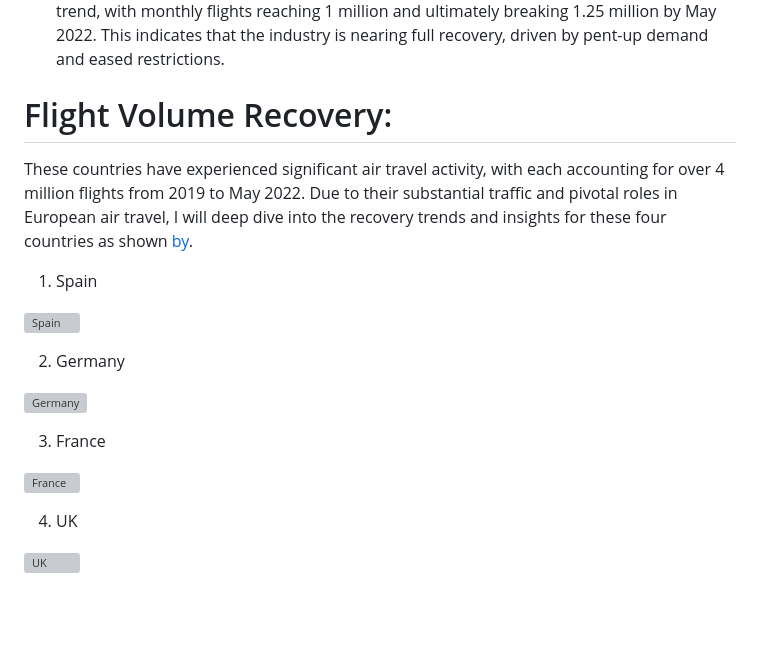
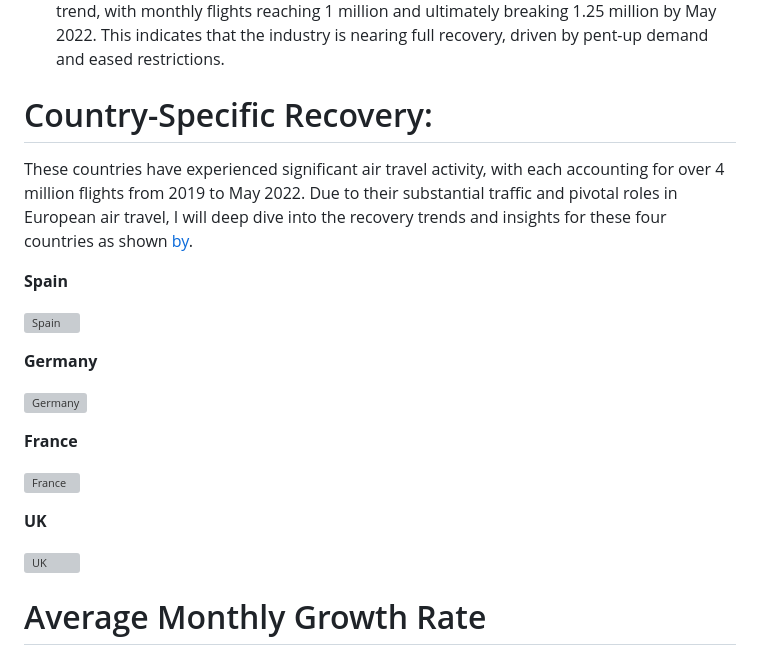
Before and after one commit to tomzjwang/Post-Pandemic_Aviation_Trends, a Markdown page: README.md, the part around the change. GitHub-like rendering; blank space fills up the shorter version; grey boxes are pictures that could not be loaded.

```diff
--- a/README.md
+++ b/README.md
@@ -25,21 +25,24 @@ Month-over-Month Growth Rate: Compares the percentage of flights recovered each
 5. Approaching Pre-Pandemic Levels: From July 2021 onwards, there was a strong upward trend, with monthly flights reaching 1 million and ultimately breaking 1.25 million by May 2022. This indicates that the industry is nearing full recovery, driven by pent-up demand and eased restrictions.
 
 
-# Flight Volume Recovery:
+# Country-Specific Recovery:
 These countries have experienced significant air travel activity, with each accounting for over 4 million flights from 2019 to May 2022. Due to their substantial traffic and pivotal roles in European air travel, I will deep dive into the recovery trends and insights for these four countries as shown [by](https://github.com/user-attachments/files/17370386/table.csv).
 
-1. Spain
+**Spain**
 
 ![Spain](https://github.com/user-attachments/assets/152be887-e00b-4106-8061-d5b65affab6e)
 
-2. Germany
+**Germany**
 
 ![Germany](https://github.com/user-attachments/assets/6420031c-3f0a-48bb-b948-929041174d8c)
 
-3. France
+**France**
 
 ![France](https://github.com/user-attachments/assets/769bbf76-c783-488f-989d-e1171cc697d6)
 
-4. UK
+**UK**
 
 ![UK](https://github.com/user-attachments/assets/2f6a834b-74ad-4601-b406-12dda0f481f3)
+
+
+# Average Monthly Growth Rate
```
